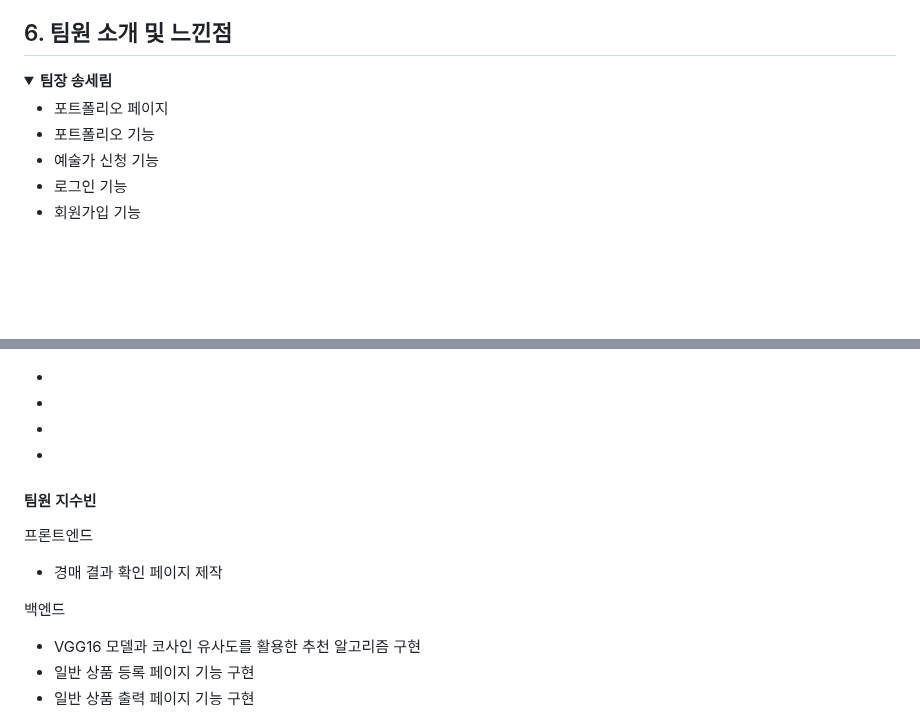
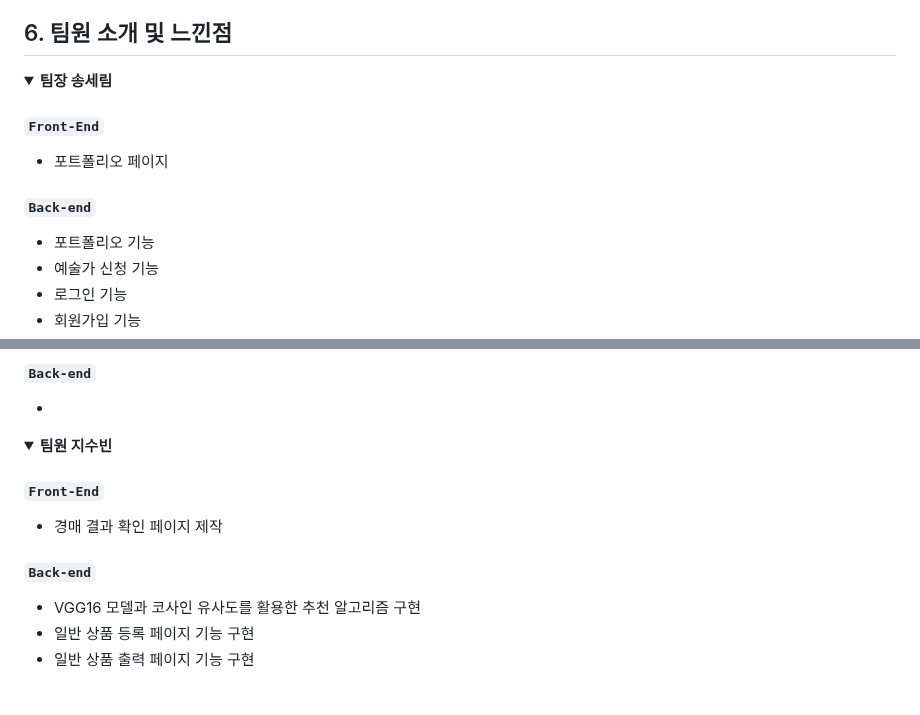
Before and after one commit to illhanunjung/Hwado-final, a Markdown page: README.md, 2 parts joined by grey strips. GitHub-like rendering; folded sections open; blank space fills up the shorter version.

```diff
--- a/README.md
+++ b/README.md
@@ -390,7 +390,10 @@ window.Kakao.init('사용자 키'); 코드를 사용하여 카카오 SDK를 초
 <summary><b>팀장 송세림</b></summary>
 <div markdown="1">
 
+#### `Front-End`
  - 포트폴리오 페이지
+
+#### `Back-end`
  - 포트폴리오 기능
  - 예술가 신청 기능
  - 로그인 기능
@@ -437,12 +448,19 @@ window.Kakao.init('사용자 키'); 코드를 사용하여 카카오 SDK를 초
 -
+
+#### `Back-end`
 -
--
--
-#### 팀원 지수빈
-프론트엔드
+
+</div>
+</details>
+
+<details>
+<summary><b>팀원 지수빈</b></summary>
+<div markdown="1">
+
+#### `Front-End`
 - 경매 결과 확인 페이지 제작
 
-백엔드
+#### `Back-end`
 - VGG16 모델과 코사인 유사도를 활용한 추천 알고리즘 구현
 - 일반 상품 등록 페이지 기능 구현
 - 일반 상품 출력 페이지 기능 구현
```
Also changed, not shown: other parts of README.md (+12 -2 lines).
